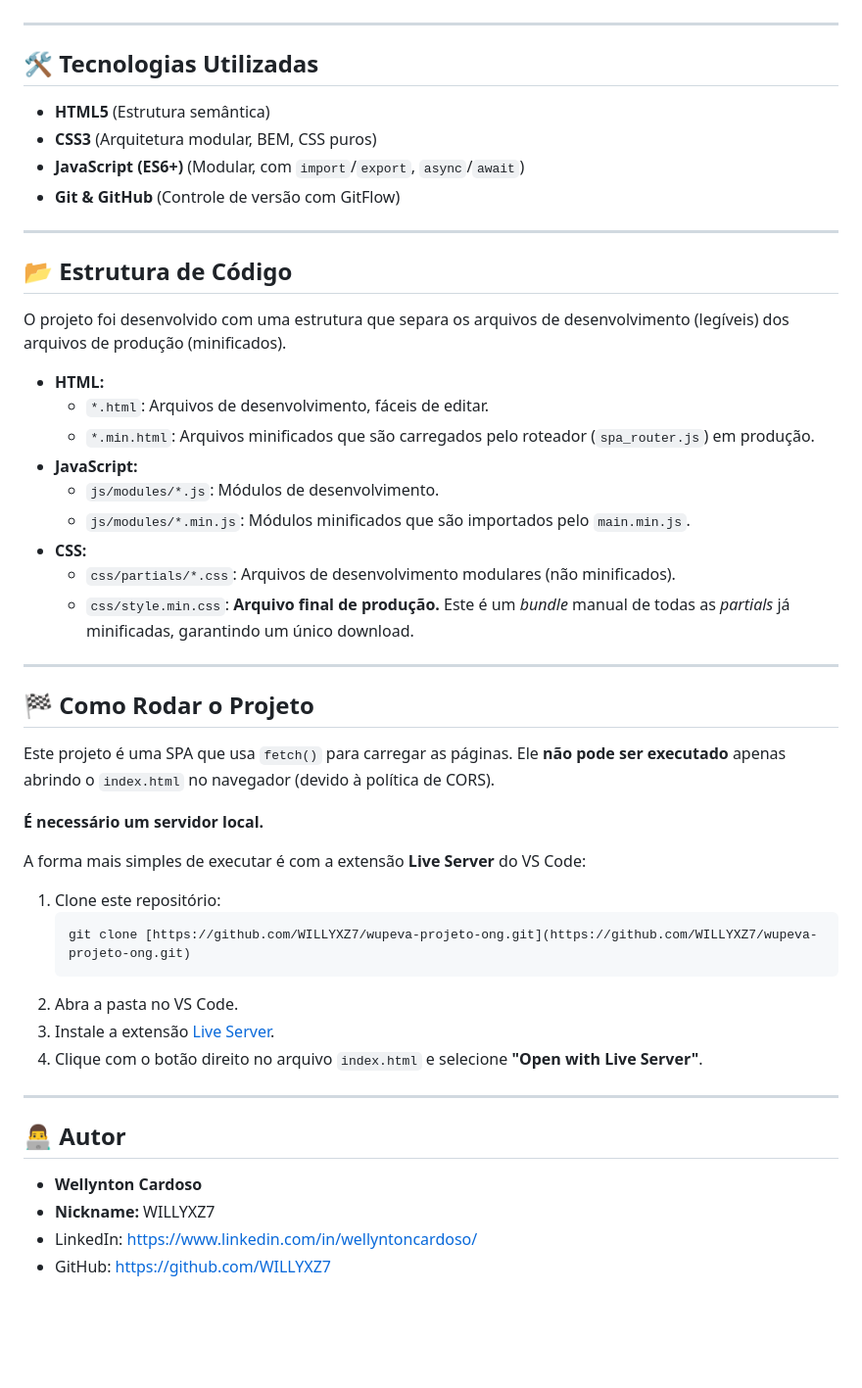
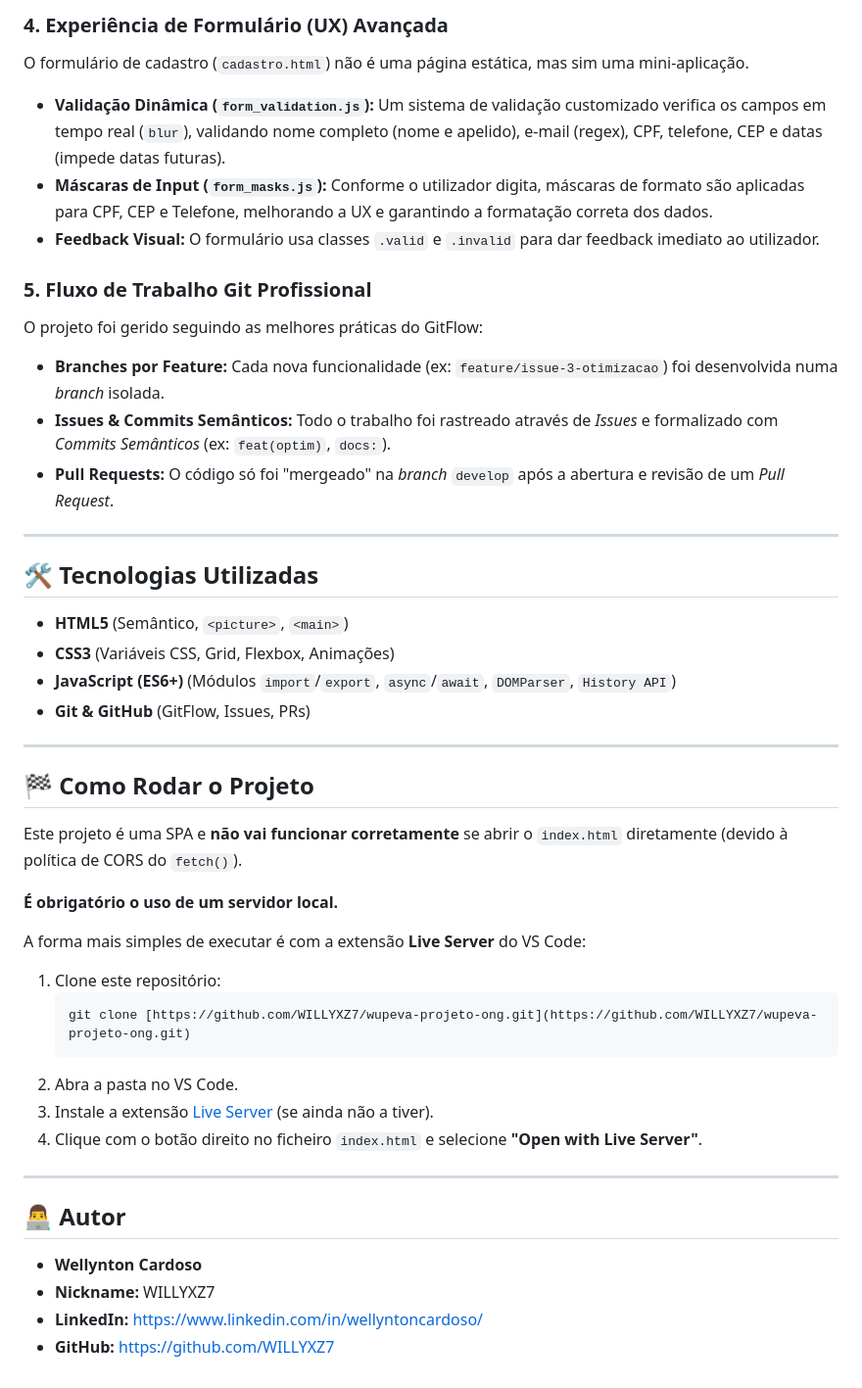
Before and after one commit to WILLYXZ7/wupeva-projeto-ong, a Markdown page: README.md, the part around one of its changes. Shown at 98% size. Rendered like a GitHub page; blank space fills up the shorter version.

Commit message:
Revise README with project overview and features
Updated project description and added technical pillars and functionalities.

````diff
--- a/README.md
+++ b/README.md
@@ -23,36 +46,34 @@ O projeto cumpre todos os requisitos técnicos obrigatórios, incluindo **Acessi
+### 4. Experiência de Formulário (UX) Avançada
+
+O formulário de cadastro (`cadastro.html`) não é uma página estática, mas sim uma mini-aplicação.
+
+* **Validação Dinâmica (`form_validation.js`):** Um sistema de validação customizado verifica os campos em tempo real (`blur`), validando nome completo (nome e apelido), e-mail (regex), CPF, telefone, CEP e datas (impede datas futuras).
+* **Máscaras de Input (`form_masks.js`):** Conforme o utilizador digita, máscaras de formato são aplicadas para CPF, CEP e Telefone, melhorando a UX e garantindo a formatação correta dos dados.
+* **Feedback Visual:** O formulário usa classes `.valid` e `.invalid` para dar feedback imediato ao utilizador.
+
+### 5. Fluxo de Trabalho Git Profissional
+
+O projeto foi gerido seguindo as melhores práticas do GitFlow:
+* **Branches por Feature:** Cada nova funcionalidade (ex: `feature/issue-3-otimizacao`) foi desenvolvida numa *branch* isolada.
+* **Issues & Commits Semânticos:** Todo o trabalho foi rastreado através de *Issues* e formalizado com *Commits Semânticos* (ex: `feat(optim)`, `docs:`).
+* **Pull Requests:** O código só foi "mergeado" na *branch* `develop` após a abertura e revisão de um *Pull Request*.
 
 ---
 
 ## 🛠️ Tecnologias Utilizadas
 
-* **HTML5** (Estrutura semântica)
-* **CSS3** (Arquitetura modular, BEM, CSS puros)
-* **JavaScript (ES6+)** (Modular, com `import`/`export`, `async`/`await`)
-* **Git & GitHub** (Controle de versão com GitFlow)
-
----
-
-## 📂 Estrutura de Código
-
-O projeto foi desenvolvido com uma estrutura que separa os arquivos de desenvolvimento (legíveis) dos arquivos de produção (minificados).
-
-* **HTML:**
-    * `*.html`: Arquivos de desenvolvimento, fáceis de editar.
-    * `*.min.html`: Arquivos minificados que são carregados pelo roteador (`spa_router.js`) em produção.
-* **JavaScript:**
-    * `js/modules/*.js`: Módulos de desenvolvimento.
-    * `js/modules/*.min.js`: Módulos minificados que são importados pelo `main.min.js`.
-* **CSS:**
-    * `css/partials/*.css`: Arquivos de desenvolvimento modulares (não minificados).
-    * `css/style.min.css`: **Arquivo final de produção.** Este é um *bundle* manual de todas as *partials* já minificadas, garantindo um único download.
+* **HTML5** (Semântico, `<picture>`, `<main>`)
+* **CSS3** (Variáveis CSS, Grid, Flexbox, Animações)
+* **JavaScript (ES6+)** (Módulos `import`/`export`, `async`/`await`, `DOMParser`, `History API`)
+* **Git & GitHub** (GitFlow, Issues, PRs)
 
 ---
 
 ## 🏁 Como Rodar o Projeto
 
-Este projeto é uma SPA que usa `fetch()` para carregar as páginas. Ele **não pode ser executado** apenas abrindo o `index.html` no navegador (devido à política de CORS).
+Este projeto é uma SPA e **não vai funcionar corretamente** se abrir o `index.html` diretamente (devido à política de CORS do `fetch()`).
 
-**É necessário um servidor local.**
+**É obrigatório o uso de um servidor local.**
 
 A forma mais simples de executar é com a extensão **Live Server** do VS Code:
 
@@ -61,8 +82,8 @@ A forma mais simples de executar é com a extensão **Live Server** do VS Code:
     git clone [https://github.com/WILLYXZ7/wupeva-projeto-ong.git](https://github.com/WILLYXZ7/wupeva-projeto-ong.git)
     ```
 2.  Abra a pasta no VS Code.
-3.  Instale a extensão [Live Server](https://marketplace.visualstudio.com/items?itemName=ritwickdey.LiveServer).
-4.  Clique com o botão direito no arquivo `index.html` e selecione **"Open with Live Server"**.
+3.  Instale a extensão [Live Server](https://marketplace.visualstudio.com/items?itemName=ritwickdey.LiveServer) (se ainda não a tiver).
+4.  Clique com o botão direito no ficheiro `index.html` e selecione **"Open with Live Server"**.
 
 ---
 
@@ -70,5 +91,5 @@ A forma mais simples de executar é com a extensão **Live Server** do VS Code:
 
 * **Wellynton Cardoso**
 * **Nickname:** WILLYXZ7
-* LinkedIn: https://www.linkedin.com/in/wellyntoncardoso/
-* GitHub: https://github.com/WILLYXZ7
+* **LinkedIn:** [https://www.linkedin.com/in/wellyntoncardoso/](https://www.linkedin.com/in/wellyntoncardoso/)
+* **GitHub:** [https://github.com/WILLYXZ7](https://github.com/WILLYXZ7)
````
Also changed, not shown: other parts of README.md (+38 -15 lines).
